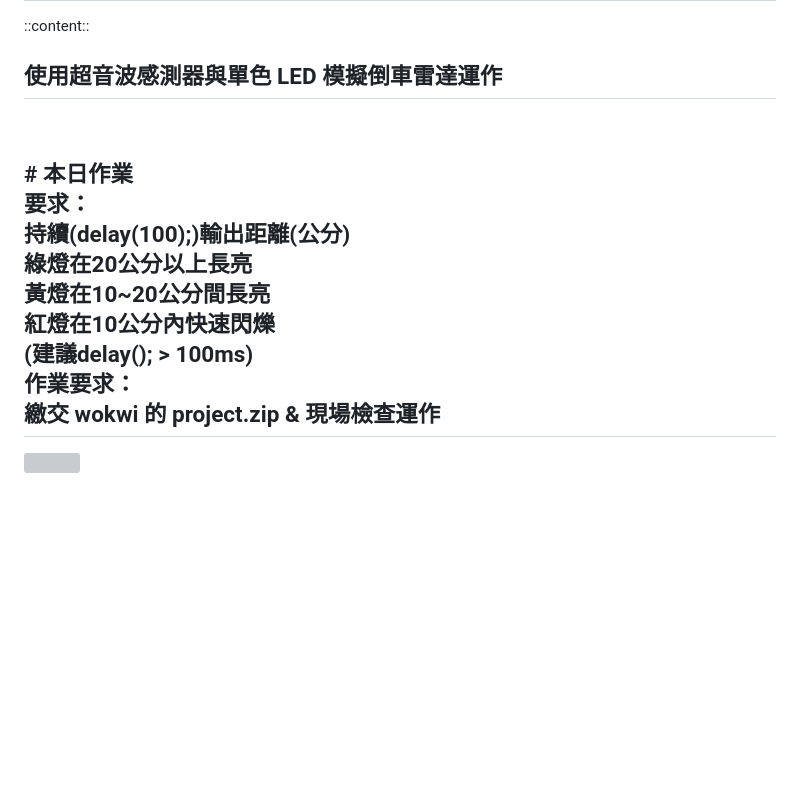
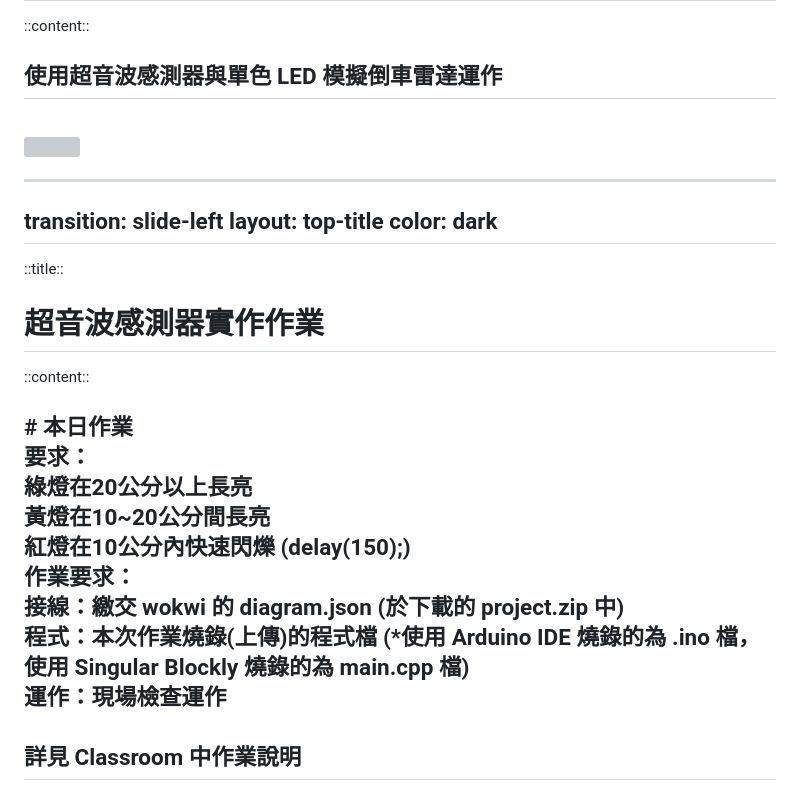
Before and after one commit to anorak097/WFSH_IoT, a Markdown page: slides.md, the part around the change. GitHub-like rendering; blank space fills up the shorter version; grey boxes are pictures that could not be loaded.

Commit message:
新增超音波感測器實作作業說明，更新作業要求及檢查運作細節

```diff
--- a/slides.md
+++ b/slides.md
@@ -286,21 +286,34 @@ color: dark
             使用超音波感測器與單色 LED 模擬倒車雷達運作
             </h2>
             <br>
-            <div v-click="1">
-                <h2>
-                # 本日作業<br>
-                要求：<br>
-                持續(delay(100);)輸出距離(公分)<br>
-                綠燈在20公分以上長亮<br>
-                黃燈在10~20公分間長亮<br>
-                紅燈在10公分內快速閃爍<br>(建議delay(); > 100ms)<br>
-                作業要求：<br>
-                繳交 wokwi 的 project.zip & 現場檢查運作
-                </h2>
-            </div>
         </div>
         <div style="width: 34%; display: flex; flex-direction: column; align-items: center; text-align: center; box-sizing: border-box;">
             <img src="https://blogger.googleusercontent.com/img/b/R29vZ2xl/AVvXsEgBCsL6V3yKuxzCLEuypsRPl7szv-ZSpTaY6JOviPXhIVkQSoKiL1WWuedDtCQi18THkI1GoyJKfhEfUvPlgIZMT-ZX67IEbJQdVBf3ZSxXZ4jYRNuKLHPS81vN1-YHUjQwz-fASVzdvs0/s800/car_back4_hazard.png">
         </div>
     </div>
 </div>
+
+---
+transition: slide-left
+layout: top-title
+color: dark
+---
+
+::title::
+
+<h1 style="font-size: 2.5rem; font-weight: bold;">超音波感測器實作作業</h1>
+
+::content::
+
+<h2>
+# 本日作業<br>
+要求：<br>
+綠燈在20公分以上長亮<br>
+黃燈在10~20公分間長亮<br>
+紅燈在10公分內快速閃爍 <span style="background:#FFE45E; color:black;">(delay(150);)</span><br>
+作業要求：<br>
+接線：繳交 <span style="background:#FFE45E; color:black;">wokwi 的 diagram.json</span> (於下載的 project.zip 中)<br>
+程式：本次作業燒錄(上傳)的<span style="background:#FFE45E; color:black;">程式檔</span> (*使用 Arduino IDE 燒錄的為 .ino 檔，使用 Singular Blockly 燒錄的為 main.cpp 檔)<br>
+運作：<span style="background:#FFE45E; color:black;">現場檢查</span>運作<br><br>
+詳見 Classroom 中作業說明
+</h2>
```
